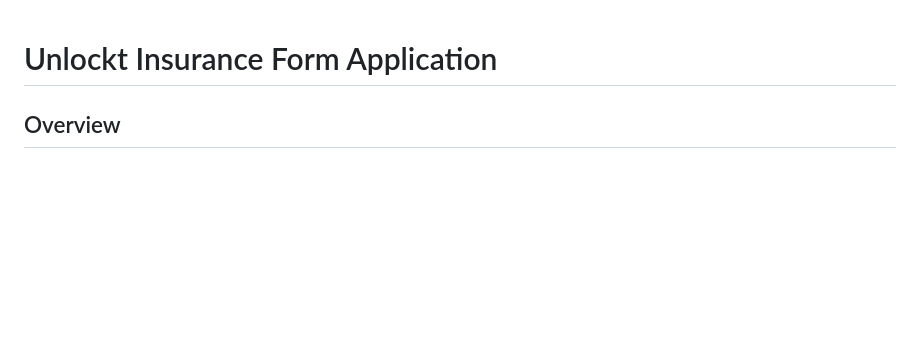
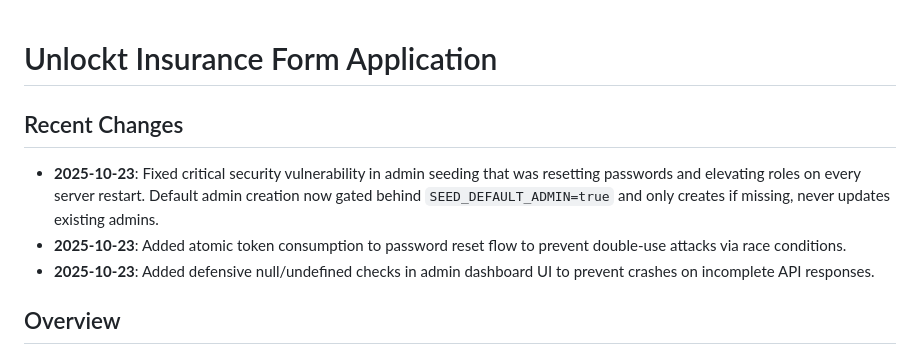
Before and after one commit to williamfagancec/unlockt-forms, a Markdown page: replit.md, the part around the change. Rendered like a GitHub page; blank space fills up the shorter version.

Commit message:
Secure admin account creation and prevent password resets
Prevent default admin password/role resets on app startup by gating creation behind `SEED_DEFAULT_ADMIN=true` and only creating if missing.

Replit-Commit-Author: Agent
Replit-Commit-Session-Id: 8b9c74a9-95a4-475c-8cd1-85df120744b5
Replit-Commit-Checkpoint-Type: full_checkpoint
Replit-Commit-Screenshot-Url: https://storage.googleapis.com/screenshot-production-us-central1/3cca84de-3532-4ba3-9474-dd55df91a2a4/8b9c74a9-95a4-475c-8cd1-85df120744b5/bUCucRG

```diff
--- a/replit.md
+++ b/replit.md
@@ -1,4 +1,9 @@
 # Unlockt Insurance Form Application
+
+## Recent Changes
+- **2025-10-23**: Fixed critical security vulnerability in admin seeding that was resetting passwords and elevating roles on every server restart. Default admin creation now gated behind `SEED_DEFAULT_ADMIN=true` and only creates if missing, never updates existing admins.
+- **2025-10-23**: Added atomic token consumption to password reset flow to prevent double-use attacks via race conditions.
+- **2025-10-23**: Added defensive null/undefined checks in admin dashboard UI to prevent crashes on incomplete API responses.
 
 ## Overview
 This project is a secure, comprehensive form collection system for Unlockt Insurance Solutions. It facilitates the submission of "Letter of Appointment" and "Quote Slip & Declaration" forms. Its primary purpose is to provide a robust platform for collecting critical insurance data, enabling efficient processing and management by Unlockt staff. Key capabilities include public form submission, a secure admin portal for managing submissions, data export functionalities (XLSX, PDF), and a design optimized for Azure deployment with future integration into MS Fabric. The system aims to streamline the initial stages of the insurance application process and centralize client data.
```
